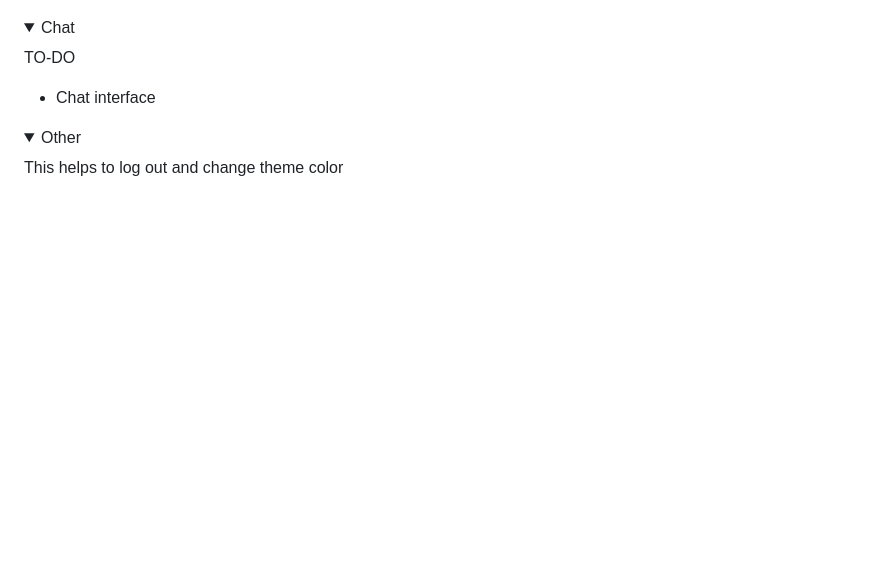
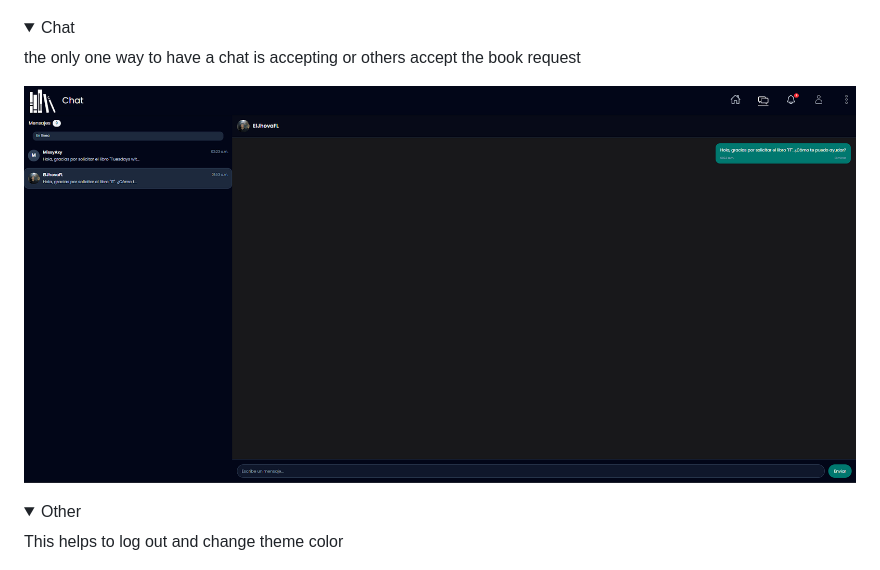
Before and after one commit to ChristianFLozano/modular_project_documentation, a Markdown page: README.md, the part around the change. Drawn GitHub-style; pictures changed too: Images/screenshots/Chat.png (added); folded sections open; blank space fills up the shorter version.

Commit message:
Doc: Chat

```diff
--- a/README.md
+++ b/README.md
@@ -193,9 +193,10 @@ And the request you have sent
 <details>
     <summary> Chat </summary>
 
-TO-DO
+the only one way to have a chat is accepting or others accept the book request
 
-- Chat interface
+![Chat scene 1](Images/screenshots/Chat.png)
+
 
 
 </details>
```
